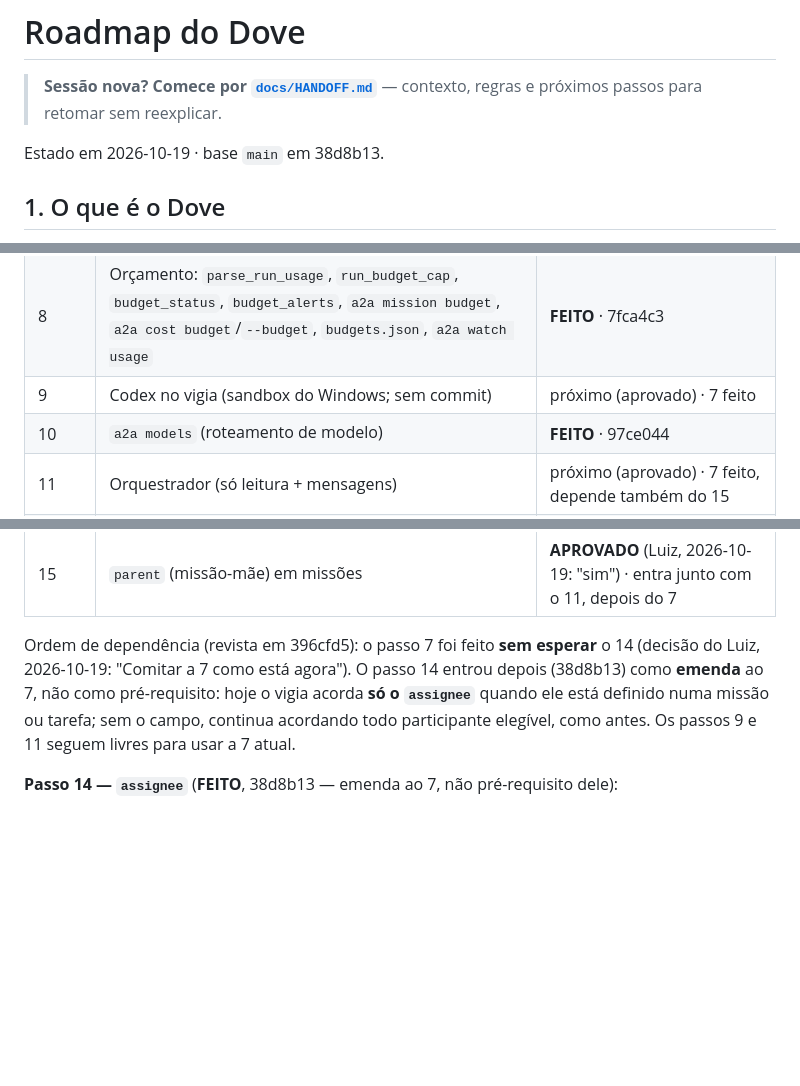
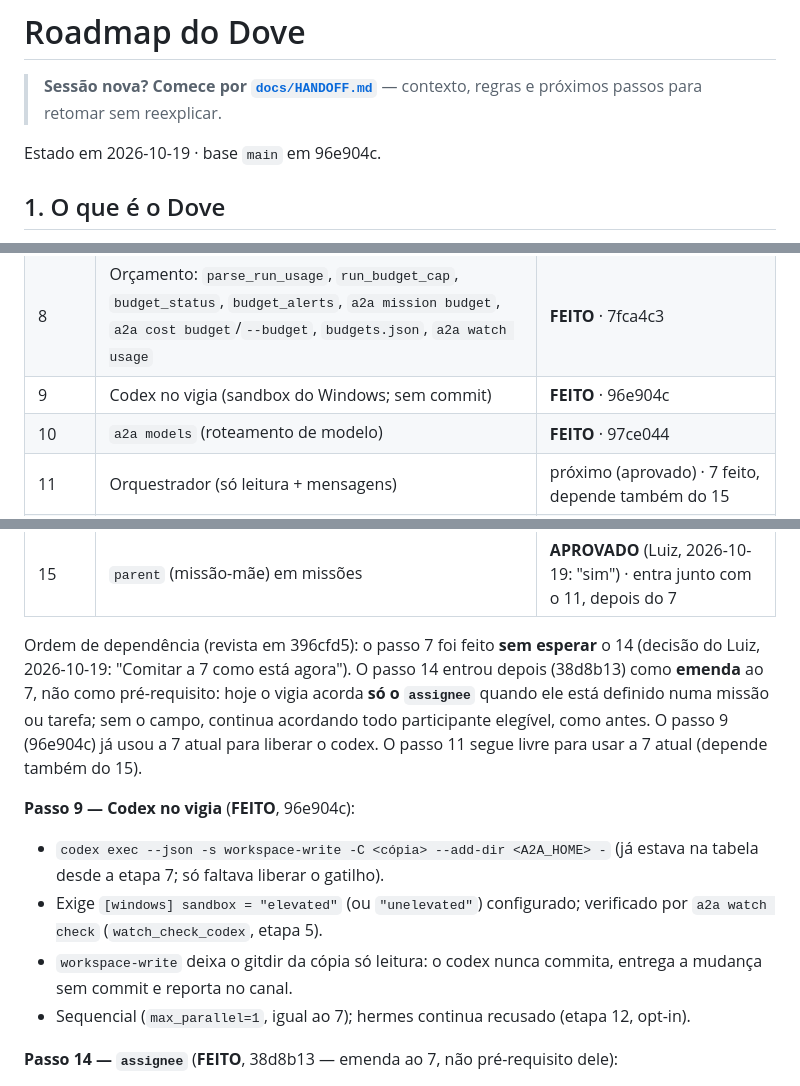
Before and after one commit to lcsanvitto/dove, a Markdown page: docs/ROADMAP.md, 3 parts joined by grey strips. GitHub-like rendering; blank space fills up the shorter version.

```diff
--- a/docs/ROADMAP.md
+++ b/docs/ROADMAP.md
@@ -2,7 +2,7 @@
 
 > **Sessão nova? Comece por [`docs/HANDOFF.md`](HANDOFF.md)** — contexto, regras e próximos passos para retomar sem reexplicar.
 
-Estado em 2026-10-19 · base `main` em 38d8b13.
+Estado em 2026-10-19 · base `main` em 96e904c.
 
 ## 1. O que é o Dove
 Canal A2A local e global: os agentes (`claude`, `codex`, `hermes`) conversam e dividem trabalho por arquivos JSON em `~/.a2a`, sem nuvem.
@@ -57,7 +57,7 @@ Todos os passos têm aval do Luiz; o 12 foi aceito com risco em 2026-10-19 (desl
 | 6 | Supervisor: `STOP`, travas, timeout, Job Object | **FEITO** · 81a0e14 |
 | 7 | Vigia real, só com o `claude`, iniciado à mão | **FEITO** · 396cfd5 (+ filtro por `assignee` do passo 14, 38d8b13) |
 | 8 | Orçamento: `parse_run_usage`, `run_budget_cap`, `budget_status`, `budget_alerts`, `a2a mission budget`, `a2a cost budget`/`--budget`, `budgets.json`, `a2a watch usage` | **FEITO** · 7fca4c3 |
-| 9 | Codex no vigia (sandbox do Windows; sem commit) | próximo (aprovado) · 7 feito |
+| 9 | Codex no vigia (sandbox do Windows; sem commit) | **FEITO** · 96e904c |
 | 10 | `a2a models` (roteamento de modelo) | **FEITO** · 97ce044 |
 | 11 | Orquestrador (só leitura + mensagens) | próximo (aprovado) · 7 feito, depende também do 15 |
 | 12 | Hermes no vigia | **APROVADO COM RISCO** (Luiz, 2026-10-19: "quero arriscar"): desligado por padrão, só com opt-in explícito |
@@ -65,7 +65,13 @@ Todos os passos têm aval do Luiz; o 12 foi aceito com risco em 2026-10-19 (desl
 | 14 | `assignee` (responsável único) em missões e tarefas | **FEITO** · 38d8b13 (emenda ao passo 7) |
 | 15 | `parent` (missão-mãe) em missões | **APROVADO** (Luiz, 2026-10-19: "sim") · entra junto com o 11, depois do 7 |
 
-Ordem de dependência (revista em 396cfd5): o passo 7 foi feito **sem esperar** o 14 (decisão do Luiz, 2026-10-19: "Comitar a 7 como está agora"). O passo 14 entrou depois (38d8b13) como **emenda** ao 7, não como pré-requisito: hoje o vigia acorda **só o `assignee`** quando ele está definido numa missão ou tarefa; sem o campo, continua acordando todo participante elegível, como antes. Os passos 9 e 11 seguem livres para usar a 7 atual.
+Ordem de dependência (revista em 396cfd5): o passo 7 foi feito **sem esperar** o 14 (decisão do Luiz, 2026-10-19: "Comitar a 7 como está agora"). O passo 14 entrou depois (38d8b13) como **emenda** ao 7, não como pré-requisito: hoje o vigia acorda **só o `assignee`** quando ele está definido numa missão ou tarefa; sem o campo, continua acordando todo participante elegível, como antes. O passo 9 (96e904c) já usou a 7 atual para liberar o codex. O passo 11 segue livre para usar a 7 atual (depende também do 15).
+
+**Passo 9 — Codex no vigia** (**FEITO**, 96e904c):
+- `codex exec --json -s workspace-write -C <cópia> --add-dir <A2A_HOME> -` (já estava na tabela desde a etapa 7; só faltava liberar o gatilho).
+- Exige `[windows] sandbox = "elevated"` (ou `"unelevated"`) configurado; verificado por `a2a watch check` (`watch_check_codex`, etapa 5).
+- `workspace-write` deixa o gitdir da cópia só leitura: o codex nunca commita, entrega a mudança sem commit e reporta no canal.
+- Sequencial (`max_parallel=1`, igual ao 7); hermes continua recusado (etapa 12, opt-in).
 
 **Passo 14 — `assignee`** (**FEITO**, 38d8b13 — emenda ao 7, não pré-requisito dele):
 - Campo opcional `assignee` em missões (`a2a mission new --assignee`) e tarefas avulsas (`a2a send --kind task --assignee`): um único agente responsável, precisa ser participante registrado (nunca o humano, nunca reservado).
```
Also changed, not shown: docs/HANDOFF.md (+7 -6 lines).
